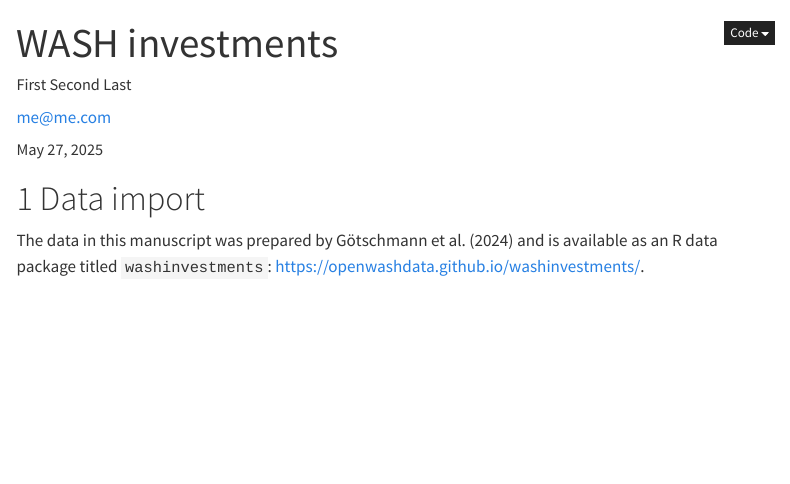
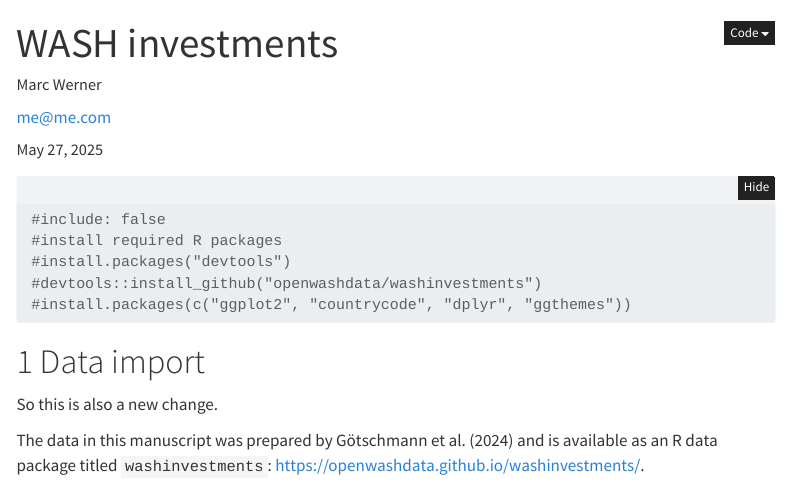
Before and after one commit to gitforsci-cis/man-washinvesments-mag-wer, a Quarto document (index.qmd): the page in a window 1100 px wide, from its top. Rendered offline with R 4.5, knitr and Pandoc in place of Quarto, with nearby package versions; folded parts are opened; some code elsewhere in the file could not run offline; menus at the side of the page are left out.

Commit message:
update author details, add text

````diff
--- a/index.qmd
+++ b/index.qmd
@@ -1,12 +1,12 @@
 ---
 title: WASH investments
 author:
-  - name: First Second Last
+  - name: Marc Werner
     orcid: 0000-0000-0000-0000
     corresponding: true
     email: me@me.com
     affiliations:
-      - name: My University
+      - name: CSS @ ETH Zürich
 date: last-modified
 format:
   html:
@@ -23,14 +23,16 @@ bibliography: references.bib
 ---
 
 ```{r}
-#| include: false
-# install required R packages
-# install.packages("devtools")
-# devtools::install_github("openwashdata/washinvestments")
-# install.packages(c("ggplot2", "countrycode", "dplyr", "ggthemes))
+ #include: false
+ #install required R packages
+ #install.packages("devtools")
+ #devtools::install_github("openwashdata/washinvestments")
+ #install.packages(c("ggplot2", "countrycode", "dplyr", "ggthemes"))
 ```
 
 # Data import
+
+So this is also a new change.
 
 The data in this manuscript was prepared by @gotschmann2024 and is available as an R data package titled `washinvestments`: <https://openwashdata.github.io/washinvestments/>.
 
````
Also changed, not shown: index.html (added).
